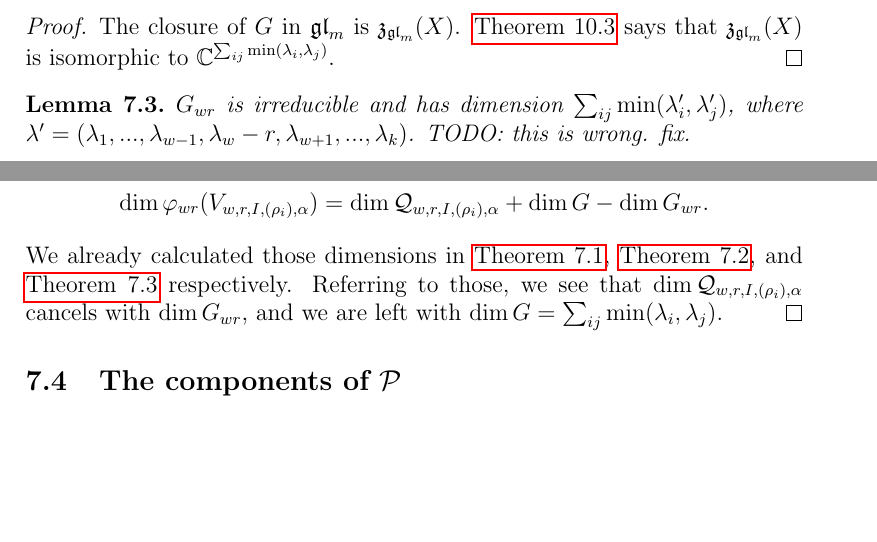
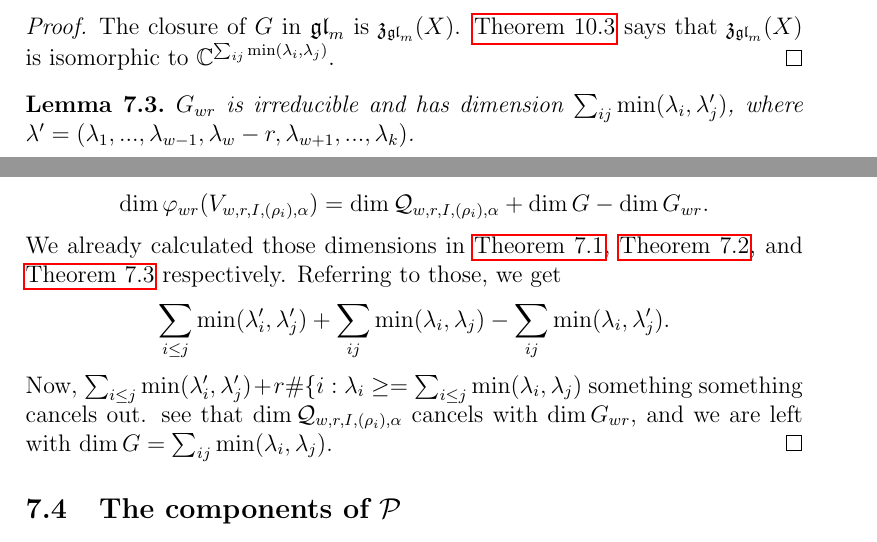
Before and after one commit to OwenConoly/springer, a LaTeX paper (paper.tex): two parts of pages 19 and 21 of 27, joined at a grey line, cut so that both start at the same text, the shorter picture padded with empty space. Compiled offline with pdfLaTeX.

Commit message:
mostly fix error

```diff
--- a/paper.tex
+++ b/paper.tex
@@ -819,8 +819,7 @@ Recall from section 5 the groups \(G = \{P \in \GL_m : P^{-1}XP = X\}\) and \(G_
 \end{proof}
 
 \begin{lemma}\label{gwr_irred_dim}
-    \(G_{wr}\) is irreducible and has dimension \(\sum_{ij} \min(\lambda_i', \lambda_j')\), where \(\lambda' = (\lambda_1, ..., \lambda_{w - 1}, \lambda_w - r, \lambda_{w + 1}, ..., \lambda_k)\).
-    TODO: this is wrong. fix.
+    \(G_{wr}\) is irreducible and has dimension \(\sum_{ij} \min(\lambda_i, \lambda_j')\), where \(\lambda' = (\lambda_1, ..., \lambda_{w - 1}, \lambda_w - r, \lambda_{w + 1}, ..., \lambda_k)\).
 \end{lemma}
 \begin{proof}
     The closure of \(G_{wr}\) in \(\gl_m\) is \(V = \{Y \in \mathfrak{z}_{\gl_m}(X) : e_{wr} Y = e_{wr}\}\).
@@ -860,7 +859,11 @@ From \cref{principal_bundle} we have the principal \(G_{wr}\)-bundle \(\varphi_{
     By the equation above then, we get
     \[\dim \varphi_{wr}(V_{w,r,I,(\rho_i),\alpha}) = \dim \mathcal{Q}_{w,r,I,(\rho_i),\alpha} + \dim G - \dim G_{wr}.\]
     We already calculated those dimensions in \cref{qwr_comps}, \cref{g_irred_dim}, and \cref{gwr_irred_dim} respectively.
-    Referring to those, we see that \(\dim \mathcal{Q}_{w,r,I,(\rho_i),\alpha}\) cancels with \(\dim G_{wr}\), and we are left with \(\dim G = \sum_{ij} \min(\lambda_i, \lambda_j)\).
+    Referring to those, we get
+    \[\sum_{i \leq j} \min(\lambda_i', \lambda_j') + \sum_{ij} \min(\lambda_i, \lambda_j) - \sum_{ij} \min(\lambda_i, \lambda_j').\]
+    Now, \(\sum_{i \leq j} \min(\lambda_i', \lambda_j') + r \#\{i : \lambda_i \geq= \sum_{i \leq j} \min(\lambda_i, \lambda_j)\)
+    something something cancels out.
+    see that \(\dim \mathcal{Q}_{w,r,I,(\rho_i),\alpha}\) cancels with \(\dim G_{wr}\), and we are left with \(\dim G = \sum_{ij} \min(\lambda_i, \lambda_j)\).
 \end{proof}
 
 \subsection{The components of \texorpdfstring{\(\mathcal{P}\)}{P}}
```
Also changed, not shown: paper.pdf.
